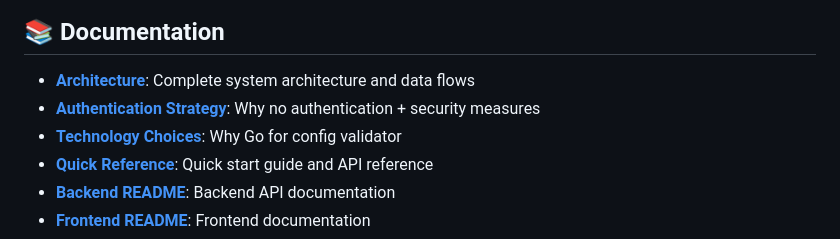
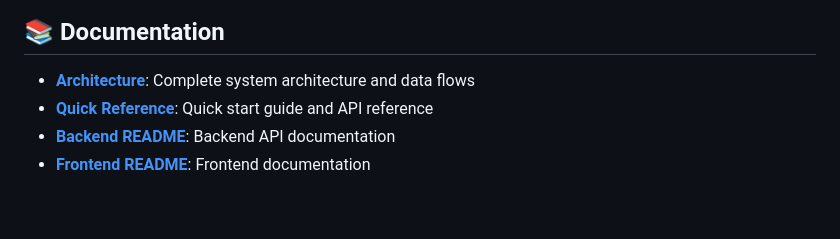
Before and after one commit to Sanjeev-Kumar78/ComposeGenie, a Markdown page: README.md, the part around the change printed below. Rendered like a GitHub page; blank space fills up the shorter version.

```diff
--- a/README.md
+++ b/README.md
@@ -188,8 +188,6 @@ This project is licensed under the MIT License - see the [LICENSE](LICENSE) file
 ## 📚 Documentation
 
 - **[Architecture](ARCHITECTURE.md)**: Complete system architecture and data flows
-- **[Authentication Strategy](docs/AUTHENTICATION.md)**: Why no authentication + security measures
-- **[Technology Choices](docs/TECHNOLOGY_CHOICES.md)**: Why Go for config validator
 - **[Quick Reference](docs/QUICK_REFERENCE.md)**: Quick start guide and API reference
 - **[Backend README](backend/README.md)**: Backend API documentation
 - **[Frontend README](frontend/README.md)**: Frontend documentation
```
Also changed, not shown: other parts of README.md (+4 -4 lines).
